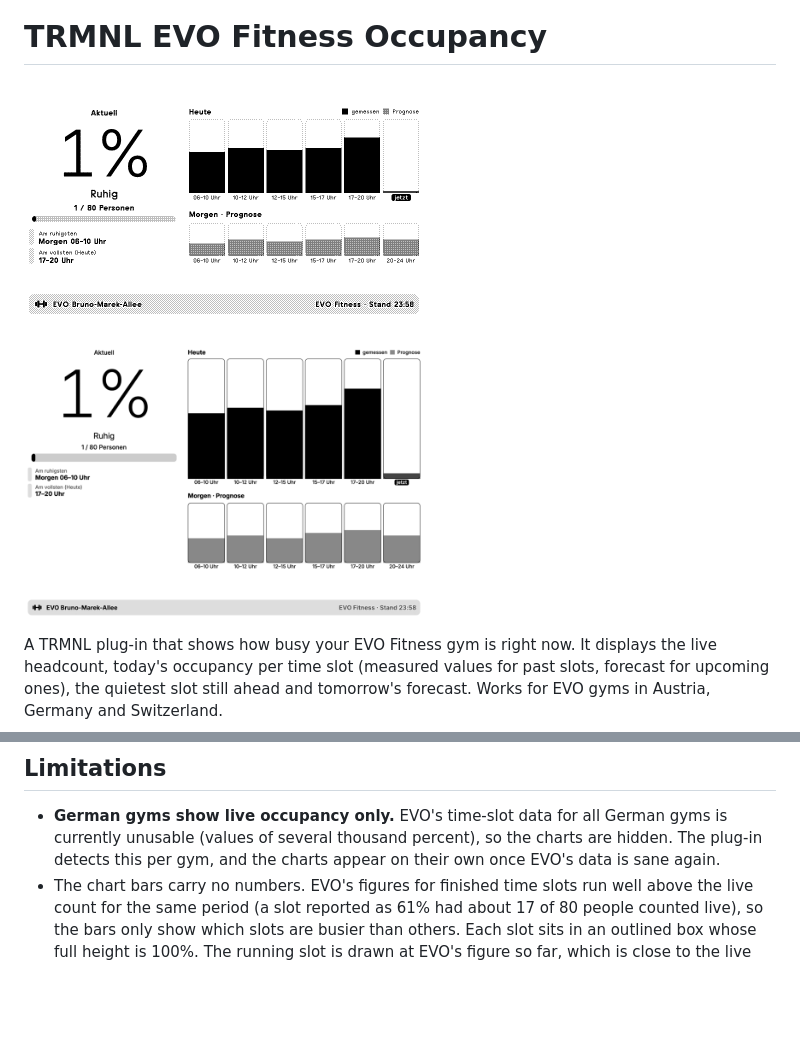
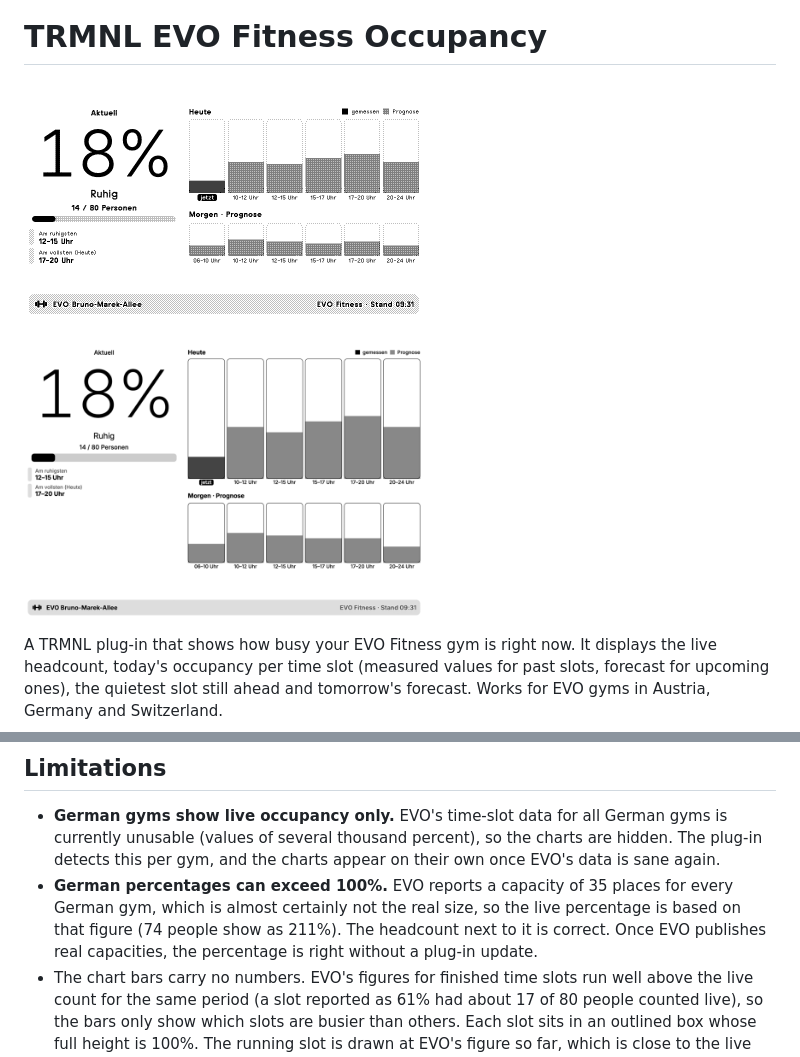
Before and after one commit to Macusercom/TRMNL-EVO-Fitness-Occupancy, a Markdown page: README.md, 2 parts joined by grey strips. Drawn GitHub-style; pictures changed too: images/image1.png, images/image2.png; blank space fills up the shorter version.

Commit message:
Update README, images and settings

```diff
--- a/README.md
+++ b/README.md
@@ -20,6 +20,7 @@ To show several gyms on one screen, add the plug-in once per gym and combine the
 ## Limitations
 
 - **German gyms show live occupancy only.** EVO's time-slot data for all German gyms is currently unusable (values of several thousand percent), so the charts are hidden. The plug-in detects this per gym, and the charts appear on their own once EVO's data is sane again.
+- **German percentages can exceed 100%.** EVO reports a capacity of 35 places for every German gym, which is almost certainly not the real size, so the live percentage is based on that figure (74 people show as 211%). The headcount next to it is correct. Once EVO publishes real capacities, the percentage is right without a plug-in update.
 - The chart bars carry no numbers. EVO's figures for finished time slots run well above the live count for the same period (a slot reported as 61% had about 17 of 80 people counted live), so the bars only show which slots are busier than others. Each slot sits in an outlined box whose full height is 100%. The running slot is drawn at EVO's figure so far, which is close to the live count and therefore usually lower than its neighbours.
 - The data comes from an undocumented endpoint and may change without notice.
 
```
Also changed, not shown: 1 other file.
